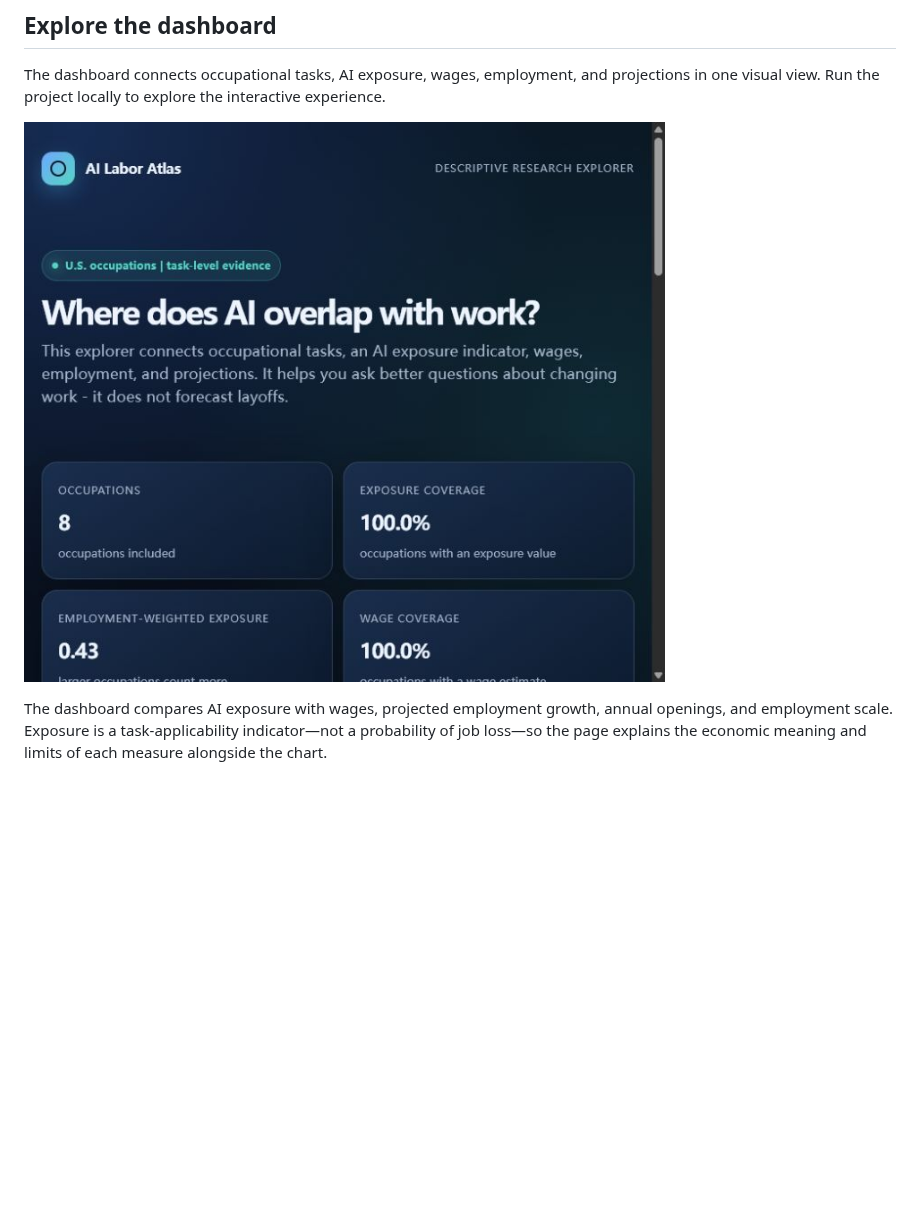
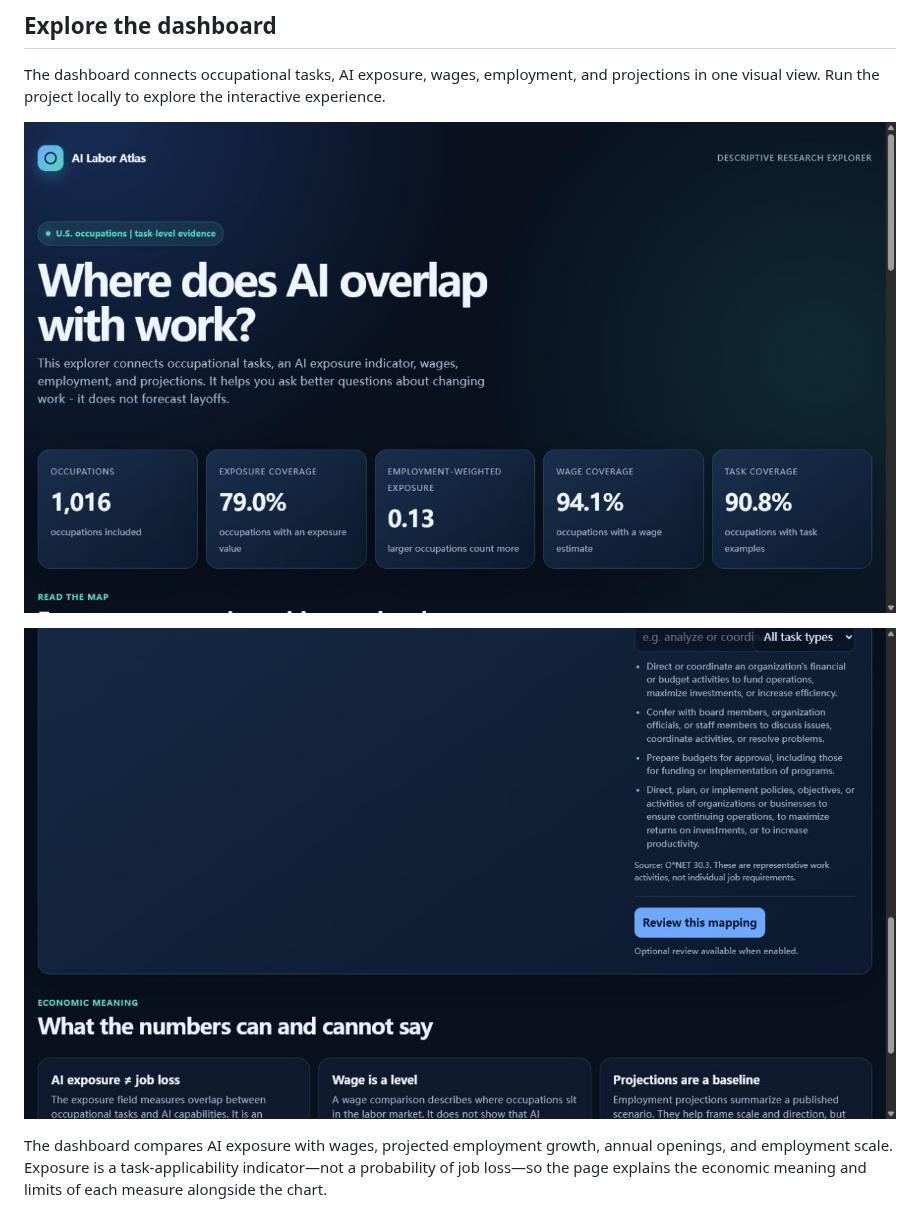
Before and after one commit to JoeDHJ/ai-labor-atlas, a Markdown page: README.md, the part around the change. GitHub-like rendering; pictures changed too: docs/assets/atlas-dashboard.png, docs/assets/atlas-task-explorer.png (added); blank space fills up the shorter version.

Commit message:
docs: refresh dashboard examples

```diff
--- a/README.md
+++ b/README.md
@@ -23,6 +23,8 @@ The demonstration dataset is deterministic so the examples are easy to explore a
 The dashboard connects occupational tasks, AI exposure, wages, employment, and projections in one visual view. Run the project locally to explore the interactive experience.
 
 ![AI Labor Atlas dashboard](docs/assets/atlas-dashboard.png)
+
+![AI Labor Atlas task explorer](docs/assets/atlas-task-explorer.png)
 
 The dashboard compares AI exposure with wages, projected employment growth, annual openings, and employment scale. Exposure is a task-applicability indicator—not a probability of job loss—so the page explains the economic meaning and limits of each measure alongside the chart.
 
```
